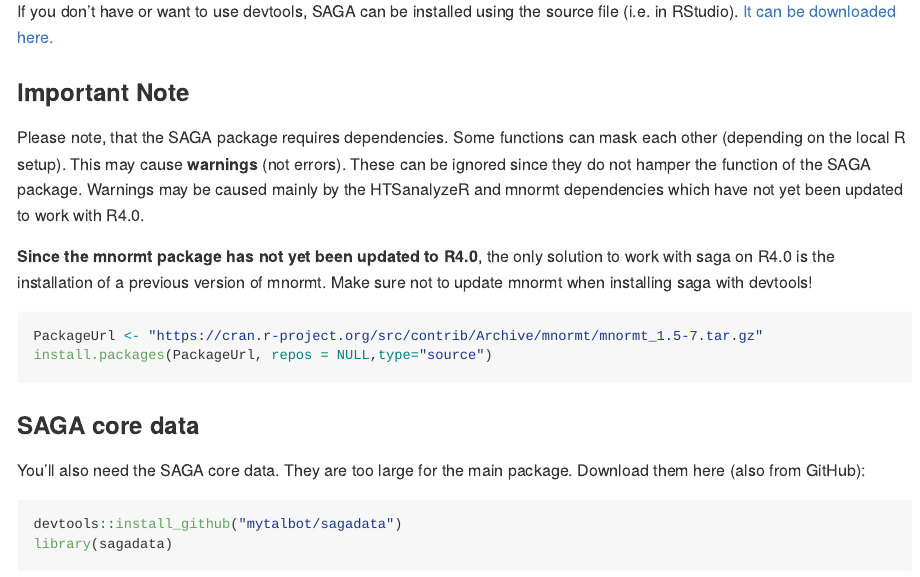
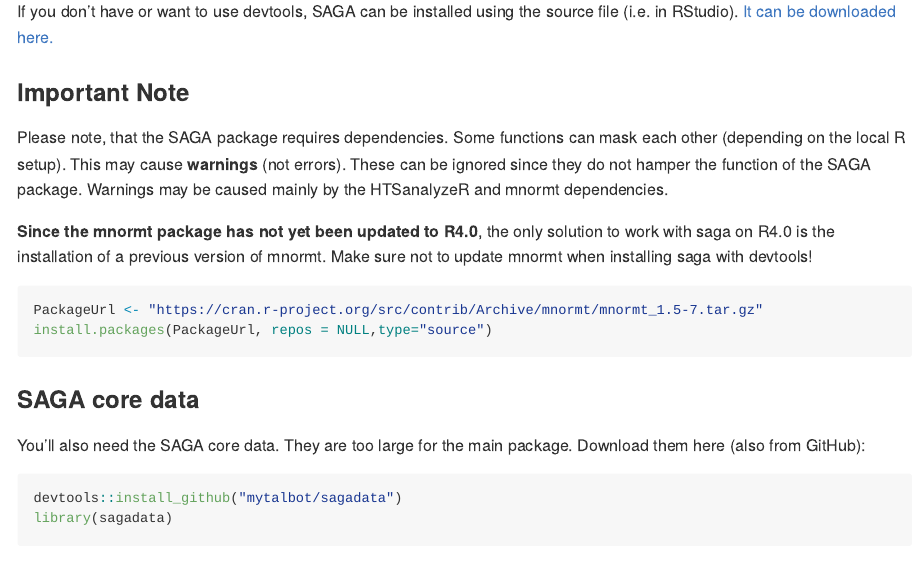
Before and after one commit to mytalbot/saga_package, an R Markdown document (README.Rmd): the page in a window 1100 px wide, from 640 px down. The pictures show the output file README.md that the author committed with the source, drawn offline in the style of GitHub.

Commit message:
Update README and Source file

```diff
--- a/README.Rmd
+++ b/README.Rmd
@@ -35,7 +35,7 @@
 
 ### Important Note
 
-Please note, that the SAGA package requires dependencies. Some functions can mask each other (depending on the local R setup). This may cause **warnings** (not errors). These can be ignored since they do not hamper the function of the SAGA package. Warnings may be caused mainly by the HTSanalyzeR and mnormt dependencies which have not yet been updated to work with R4.0.
+Please note, that the SAGA package requires dependencies. Some functions can mask each other (depending on the local R setup). This may cause **warnings** (not errors). These can be ignored since they do not hamper the function of the SAGA package. Warnings may be caused mainly by the HTSanalyzeR and mnormt dependencies.
 
 **Since the mnormt package has not yet been updated to R4.0**, the only solution to work with saga on R4.0 is the installation of a previous version of mnormt. Make sure not to update mnormt when installing saga with devtools!
 
```
Also changed, not shown: vignettes/saga_vignette.Rmd (+1 -1 lines), README.md, docs/pkgdown.yml, 3 other files.
